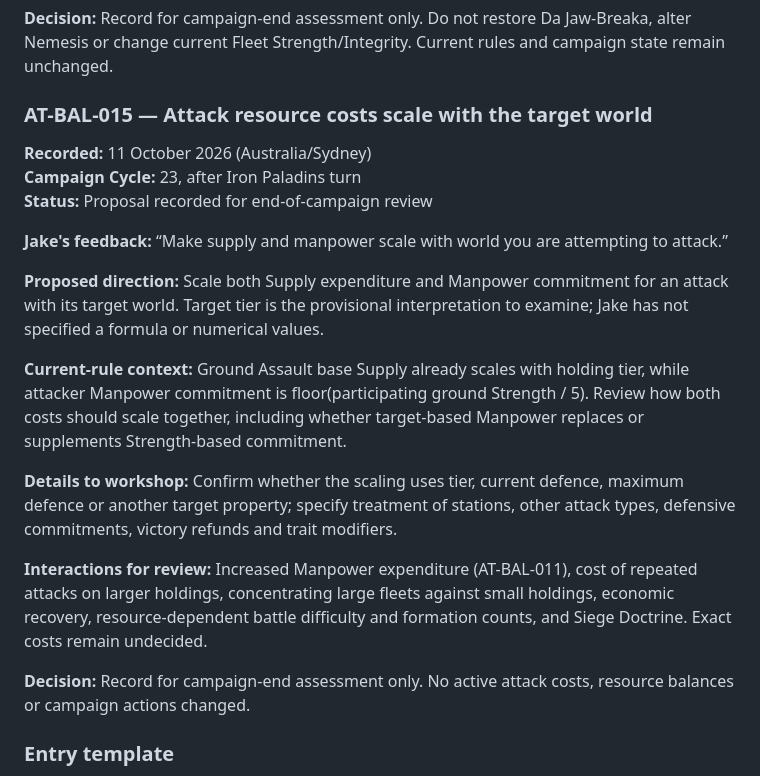
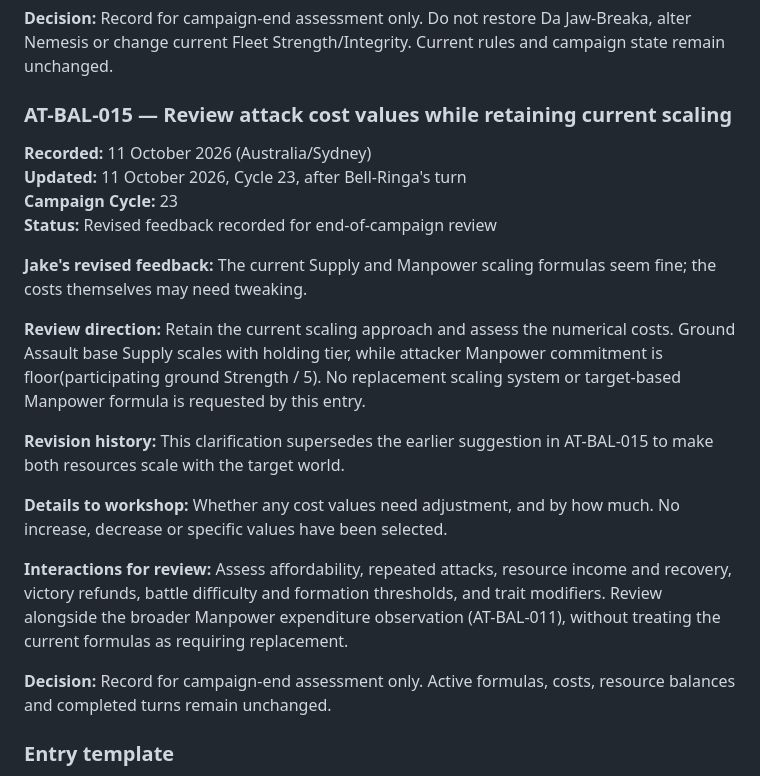
Before and after one commit to NoxAnimusVicta/Soulstorm-Meta-Campaigns, a Markdown page: Atreus_Playtest_Balance_Notes.md, the part around the change. GitHub-like rendering.

Commit message:
Revise AT-BAL-015 to retain scaling and review cost values

```diff
--- a/Atreus_Playtest_Balance_Notes.md
+++ b/Atreus_Playtest_Balance_Notes.md
@@ -281,23 +281,24 @@ Consider a random event that reduces Authority according to the number of holdin
 
 **Decision:** Record for campaign-end assessment only. Do not restore Da Jaw-Breaka, alter Nemesis or change current Fleet Strength/Integrity. Current rules and campaign state remain unchanged.
 
-### AT-BAL-015 — Attack resource costs scale with the target world
+### AT-BAL-015 — Review attack cost values while retaining current scaling
 
 **Recorded:** 11 October 2026 (Australia/Sydney)
-**Campaign Cycle:** 23, after Iron Paladins turn
-**Status:** Proposal recorded for end-of-campaign review
+**Updated:** 11 October 2026, Cycle 23, after Bell-Ringa's turn
+**Campaign Cycle:** 23
+**Status:** Revised feedback recorded for end-of-campaign review
 
-**Jake's feedback:** “Make supply and manpower scale with world you are attempting to attack.”
+**Jake's revised feedback:** The current Supply and Manpower scaling formulas seem fine; the costs themselves may need tweaking.
 
-**Proposed direction:** Scale both Supply expenditure and Manpower commitment for an attack with its target world. Target tier is the provisional interpretation to examine; Jake has not specified a formula or numerical values.
+**Review direction:** Retain the current scaling approach and assess the numerical costs. Ground Assault base Supply scales with holding tier, while attacker Manpower commitment is floor(participating ground Strength / 5). No replacement scaling system or target-based Manpower formula is requested by this entry.
 
-**Current-rule context:** Ground Assault base Supply already scales with holding tier, while attacker Manpower commitment is floor(participating ground Strength / 5). Review how both costs should scale together, including whether target-based Manpower replaces or supplements Strength-based commitment.
+**Revision history:** This clarification supersedes the earlier suggestion in AT-BAL-015 to make both resources scale with the target world.
 
-**Details to workshop:** Confirm whether the scaling uses tier, current defence, maximum defence or another target property; specify treatment of stations, other attack types, defensive commitments, victory refunds and trait modifiers.
+**Details to workshop:** Whether any cost values need adjustment, and by how much. No increase, decrease or specific values have been selected.
 
-**Interactions for review:** Increased Manpower expenditure (AT-BAL-011), cost of repeated attacks on larger holdings, concentrating large fleets against small holdings, economic recovery, resource-dependent battle difficulty and formation counts, and Siege Doctrine. Exact costs remain undecided.
+**Interactions for review:** Assess affordability, repeated attacks, resource income and recovery, victory refunds, battle difficulty and formation thresholds, and trait modifiers. Review alongside the broader Manpower expenditure observation (AT-BAL-011), without treating the current formulas as requiring replacement.
 
-**Decision:** Record for campaign-end assessment only. No active attack costs, resource balances or campaign actions changed.
+**Decision:** Record for campaign-end assessment only. Active formulas, costs, resource balances and completed turns remain unchanged.
 
 ### Entry template
 
```
